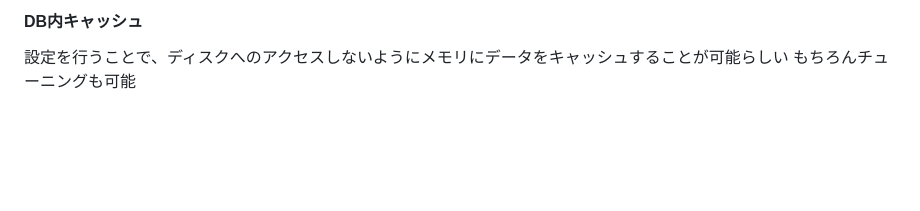
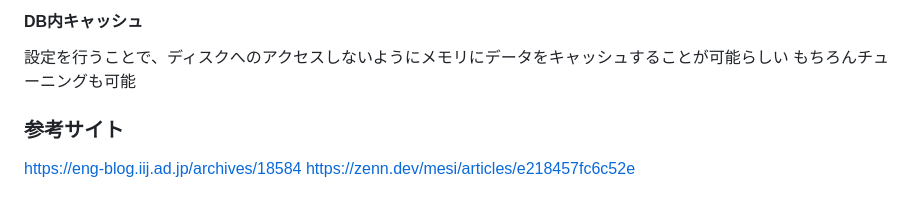
Before and after one commit to suguru-3u/backend-developer, a Markdown page: cache/キャッシュについて.md, the part around the change. Rendered like a GitHub page; blank space fills up the shorter version.

Commit message:
Httpキャッシュの学習３

```diff
--- a/cache/キャッシュについて.md
+++ b/cache/キャッシュについて.md
@@ -107,3 +107,8 @@
 #### DB内キャッシュ
 設定を行うことで、ディスクへのアクセスしないようにメモリにデータをキャッシュすることが可能らしい
 もちろんチューニングも可能
+
+
+### 参考サイト
+https://eng-blog.iij.ad.jp/archives/18584
+https://zenn.dev/mesi/articles/e218457fc6c52e
```
